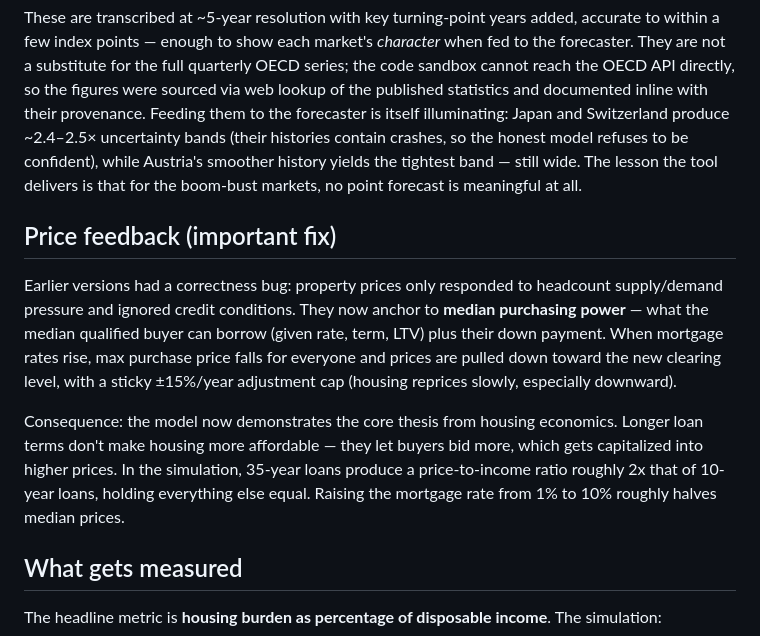
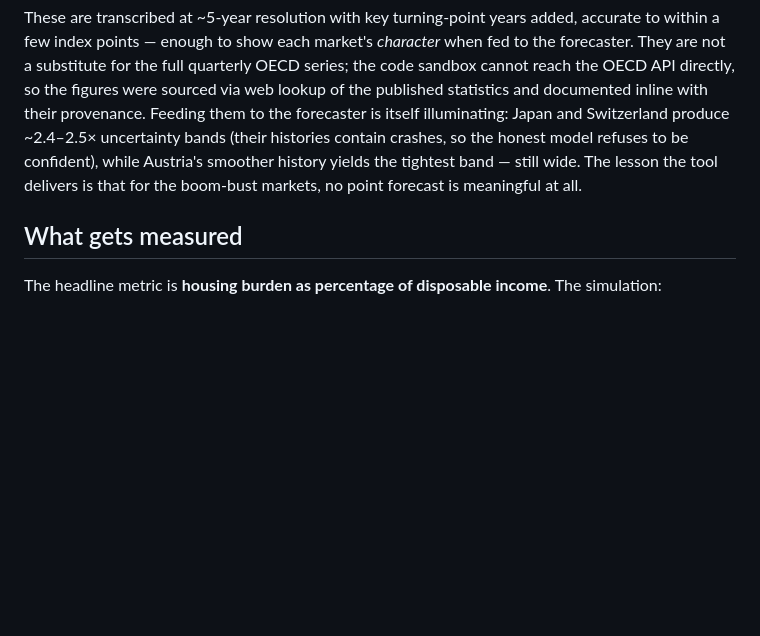
Before and after one commit to Gelato1337/housing-policy-simulator, a Markdown page: README.md, the part around the change. Rendered like a GitHub page; blank space fills up the shorter version.

Commit message:
Remove price feedback section from README
Removed section on price feedback and its implications for housing economics.

```diff
--- a/README.md
+++ b/README.md
@@ -103,11 +103,6 @@ A structural time-series model (local linear trend + mean-reversion toward an in
 
 These are transcribed at ~5-year resolution with key turning-point years added, accurate to within a few index points — enough to show each market's *character* when fed to the forecaster. They are not a substitute for the full quarterly OECD series; the code sandbox cannot reach the OECD API directly, so the figures were sourced via web lookup of the published statistics and documented inline with their provenance. Feeding them to the forecaster is itself illuminating: Japan and Switzerland produce ~2.4–2.5× uncertainty bands (their histories contain crashes, so the honest model refuses to be confident), while Austria's smoother history yields the tightest band — still wide. The lesson the tool delivers is that for the boom-bust markets, no point forecast is meaningful at all.
 
-## Price feedback (important fix)
-
-Earlier versions had a correctness bug: property prices only responded to headcount supply/demand pressure and ignored credit conditions. They now anchor to **median purchasing power** — what the median qualified buyer can borrow (given rate, term, LTV) plus their down payment. When mortgage rates rise, max purchase price falls for everyone and prices are pulled down toward the new clearing level, with a sticky ±15%/year adjustment cap (housing reprices slowly, especially downward).
-
-Consequence: the model now demonstrates the core thesis from housing economics. Longer loan terms don't make housing more affordable — they let buyers bid more, which gets capitalized into higher prices. In the simulation, 35-year loans produce a price-to-income ratio roughly 2x that of 10-year loans, holding everything else equal. Raising the mortgage rate from 1% to 10% roughly halves median prices.
 
 ## What gets measured
 
```
